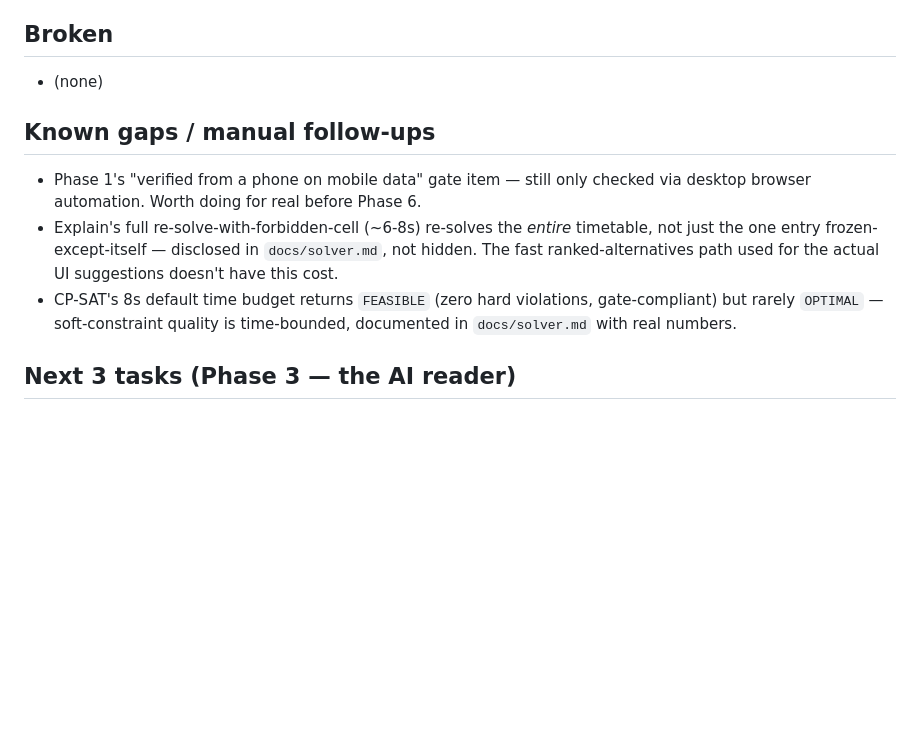
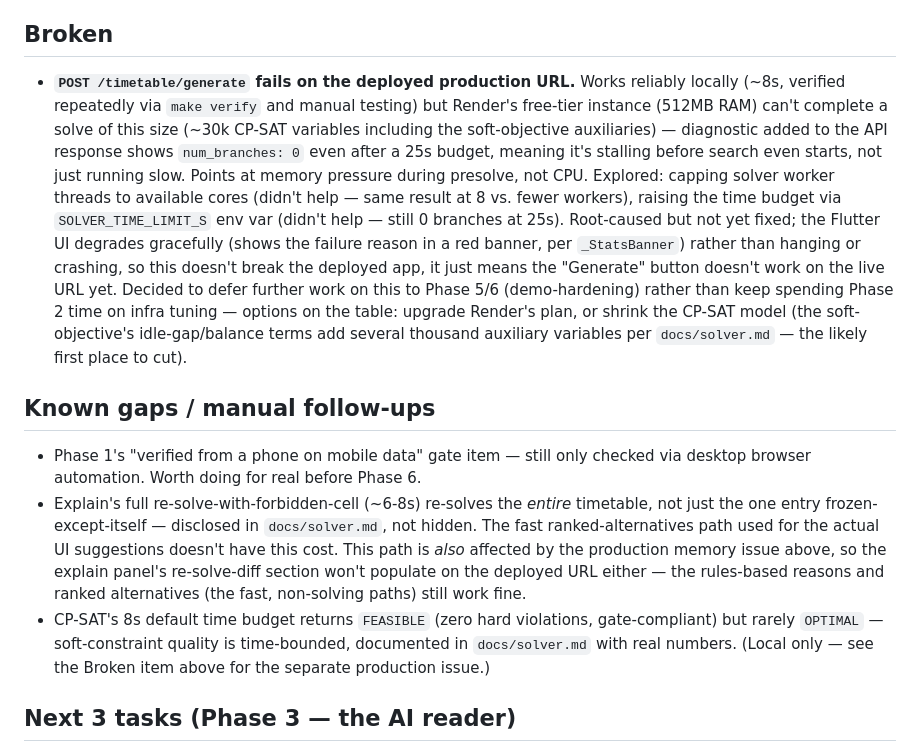
Before and after one commit to arunishrajput/shaala-os, a Markdown page: PROGRESS.md, the part around the change. Rendered like a GitHub page; blank space fills up the shorter version.

Commit message:
phase-2: document the production solver gap honestly
POST /timetable/generate works reliably locally (~8s, zero hard
violations, gate met) but fails on Render's free-tier instance —
diagnostics show num_branches: 0 even at a 25s budget, pointing to
memory pressure during presolve rather than raw CPU speed. Tried
capping worker threads and raising the time budget; neither helped,
ruling out the two cheapest explanations. Root-caused, not yet fixed —
deferred to Phase 5/6 per the user's call, since Phase 2's actual gate
(pytest tests/test_solver.py, standard hardware) is met. The Flutter UI
already degrades gracefully (shows the failure reason, doesn't hang or
crash) so this doesn't break the live demo, it just means Generate
doesn't work there yet. Named clearly in PROGRESS.md and the README's
what's-real-vs-stubbed table rather than left for a judge to discover.

```diff
--- a/PROGRESS.md
+++ b/PROGRESS.md
@@ -42,7 +42,24 @@ phase, per CLAUDE.md.
   substitute *algorithm* is built and tested; the live demo wiring is Phase 4.
 
 ## Broken
-- (none)
+- **`POST /timetable/generate` fails on the deployed production URL.** Works
+  reliably locally (~8s, verified repeatedly via `make verify` and manual
+  testing) but Render's free-tier instance (512MB RAM) can't complete a solve
+  of this size (~30k CP-SAT variables including the soft-objective auxiliaries)
+  — diagnostic added to the API response shows `num_branches: 0` even after a
+  25s budget, meaning it's stalling before search even starts, not just
+  running slow. Points at memory pressure during presolve, not CPU. Explored:
+  capping solver worker threads to available cores (didn't help — same result
+  at 8 vs. fewer workers), raising the time budget via `SOLVER_TIME_LIMIT_S`
+  env var (didn't help — still 0 branches at 25s). Root-caused but not yet
+  fixed; the Flutter UI degrades gracefully (shows the failure reason in a red
+  banner, per `_StatsBanner`) rather than hanging or crashing, so this doesn't
+  break the deployed app, it just means the "Generate" button doesn't work on
+  the live URL yet. Decided to defer further work on this to Phase 5/6
+  (demo-hardening) rather than keep spending Phase 2 time on infra tuning —
+  options on the table: upgrade Render's plan, or shrink the CP-SAT model
+  (the soft-objective's idle-gap/balance terms add several thousand auxiliary
+  variables per `docs/solver.md` — the likely first place to cut).
 
 ## Known gaps / manual follow-ups
 - Phase 1's "verified from a phone on mobile data" gate item — still only
@@ -50,10 +67,14 @@ phase, per CLAUDE.md.
 - Explain's full re-solve-with-forbidden-cell (~6-8s) re-solves the *entire*
   timetable, not just the one entry frozen-except-itself — disclosed in
   `docs/solver.md`, not hidden. The fast ranked-alternatives path used for the
-  actual UI suggestions doesn't have this cost.
+  actual UI suggestions doesn't have this cost. This path is *also* affected by
+  the production memory issue above, so the explain panel's re-solve-diff
+  section won't populate on the deployed URL either — the rules-based reasons
+  and ranked alternatives (the fast, non-solving paths) still work fine.
 - CP-SAT's 8s default time budget returns `FEASIBLE` (zero hard violations,
   gate-compliant) but rarely `OPTIMAL` — soft-constraint quality is
-  time-bounded, documented in `docs/solver.md` with real numbers.
+  time-bounded, documented in `docs/solver.md` with real numbers. (Local only —
+  see the Broken item above for the separate production issue.)
 
 ## Next 3 tasks (Phase 3 — the AI reader)
 1. `VisionProvider` interface (`gemini` + `fixture` backends) — verify the
```
Also changed, not shown: README.md (+1 -1 lines).
